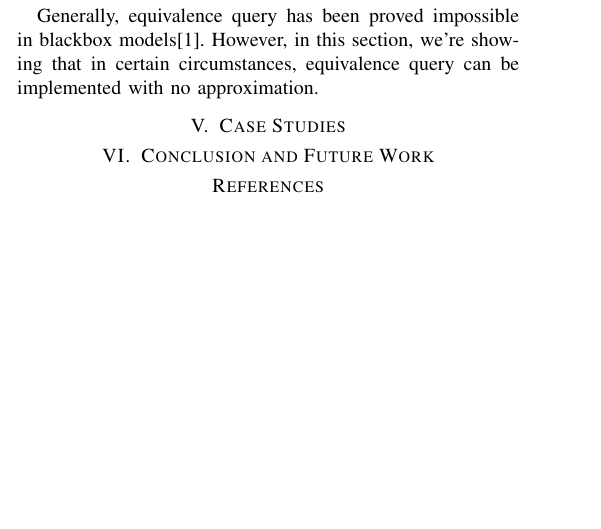
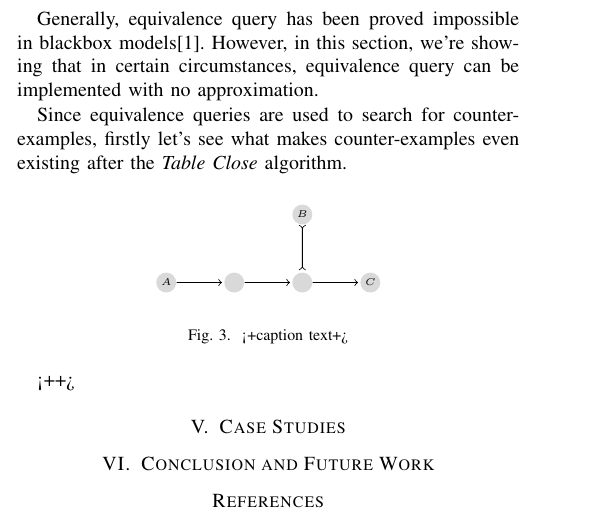
Before and after one commit to liyi-david/reo-learn, a LaTeX paper (paper/paper.tex, which reads paper/images/2buf.tex, paper/images/reodef.tex): part of one column of the page before the commit and part of one column of page 1 of 2 after it, cut so that both start at the same text, the shorter picture padded with empty space. Compiled offline with pdfLaTeX.

Commit message:
paper update

```diff
--- /dev/null
+++ b/paper/images/2buf.tex
@@ -0,0 +1,11 @@
+\begin{tikzpicture}[scale=1.2,shorten >=1pt,->]
+
+  \foreach \name/\lbl/\x/\y in {A/A/1/1, B/B/3/2, M1//2/1, M2//3/1, C/C/4/1}
+    \node[vertex] (P-\name) at (\x,\y) {$\lbl$};
+
+    \draw[fifo] (P-A) -- (P-M1);
+    \draw[syncdrain] (P-B) -- (P-M2);
+    \draw[fifo] (P-M1) -- (P-M2);
+    \draw[fifo] (P-M2) -- (P-C);
+
+\end{tikzpicture}
--- /dev/null
+++ b/paper/images/reodef.tex
@@ -0,0 +1,3 @@
+\tikzstyle{vertex}=[circle,fill=black!15,minimum size=10pt,inner sep=0pt, font=\tiny]
+\tikzstyle{fifo}=[->]
+\tikzstyle{syncdrain}=[>-<]
--- a/paper/paper.tex
+++ b/paper/paper.tex
@@ -6,6 +6,8 @@
 \usepackage[textsize=tiny]{todonotes}
 % positioning is used for below lef = of
 \usetikzlibrary{shapes,arrows, positioning}
+
+\input{images/reodef.tex}
 
 \title{Active Learning : From Blackbox To Timed Connectors}
 \author{
@@ -84,7 +86,18 @@ question deserves careful consideration if we are taking an external view.
 Generally, equivalence query has been proved impossible in blackbox
 models\cite{DBLP:journals/iandc/Angluin87}. However, in this
 section, we're showing that in certain circumstances, equivalence query can be implemented with
- no approximation.
+no approximation.
+
+Since equivalence queries are used to search for counter-examples, firstly let's see what makes
+counter-examples even existing after the \emph{Table Close} algorithm.
+
+\begin{figure}[h]
+  \begin{center}
+    \input{./images/2buf.tex}
+  \end{center}
+  \caption{<+caption text+>}
+  \label{fig:buf2}
+\end{figure}<++>
 \section{Case Studies}
 
 \section{Conclusion and Future Work}
```
Also changed, not shown: paper/paper.pdf, 3 other files.
